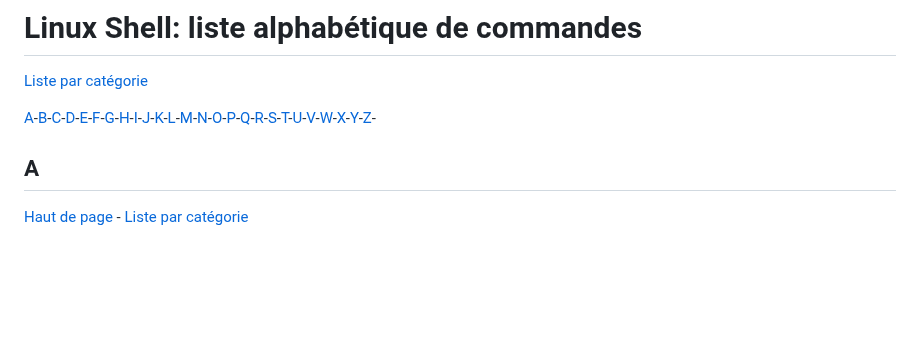
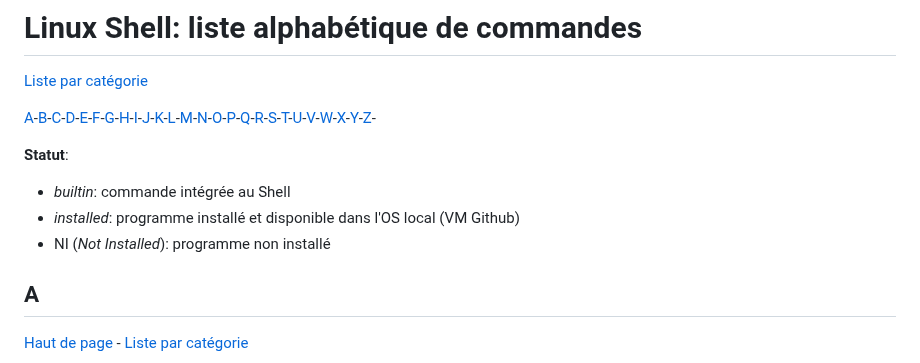
Before and after one commit to skramm/but3_rt, a Markdown page: content/linux_cmds_list_alpha.md, the part around one of its changes. GitHub-like rendering; blank space fills up the shorter version.

Commit message:
Automated Change
Signed-off-by: github-actions[bot] <41898282+github-actions[bot]@users.noreply.github.com>

```diff
--- a/content/linux_cmds_list_alpha.md
+++ b/content/linux_cmds_list_alpha.md
@@ -5,6 +5,11 @@
 <a name='#top'></a>
 
 [A](#a)-[B](#b)-[C](#c)-[D](#d)-[E](#e)-[F](#f)-[G](#g)-[H](#h)-[I](#i)-[J](#j)-[K](#k)-[L](#l)-[M](#m)-[N](#n)-[O](#o)-[P](#p)-[Q](#q)-[R](#r)-[S](#s)-[T](#t)-[U](#u)-[V](#v)-[W](#w)-[X](#x)-[Y](#y)-[Z](#z)-
+
+**Statut**:
+- _builtin_: commande intégrée au Shell
+- _installed_: programme installé et disponible dans l'OS local (VM Github)
+- NI (_Not Installed_): programme non installé
 
 
 ## A
```
Also changed, not shown: other parts of content/linux_cmds_list_alpha.md (+1 -1 lines), content/linux_cmds_list_cat.md (+1 -1 lines).
